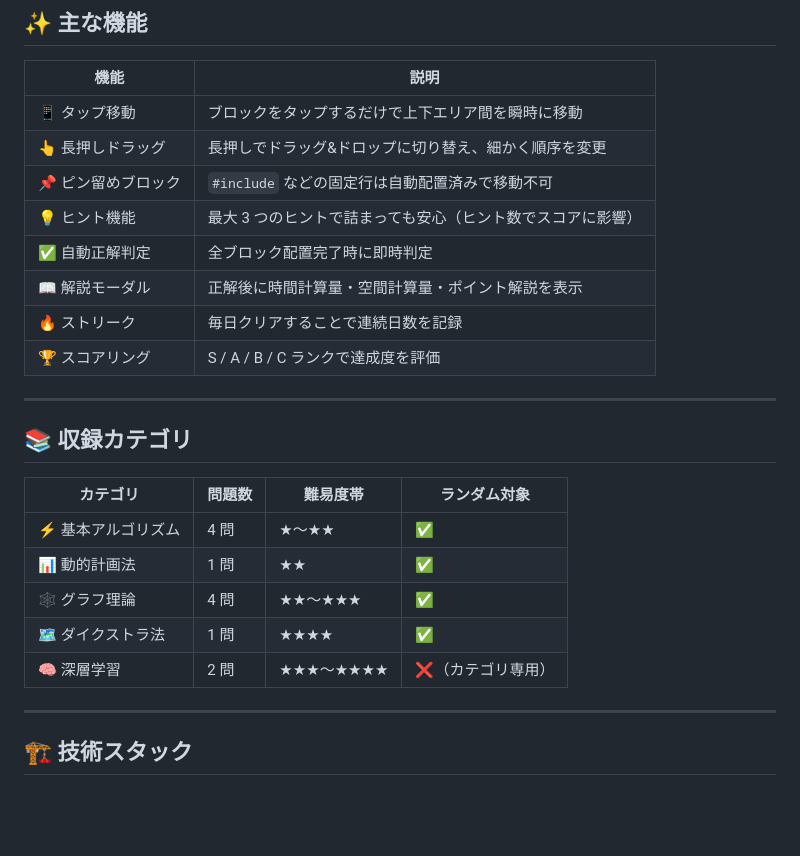
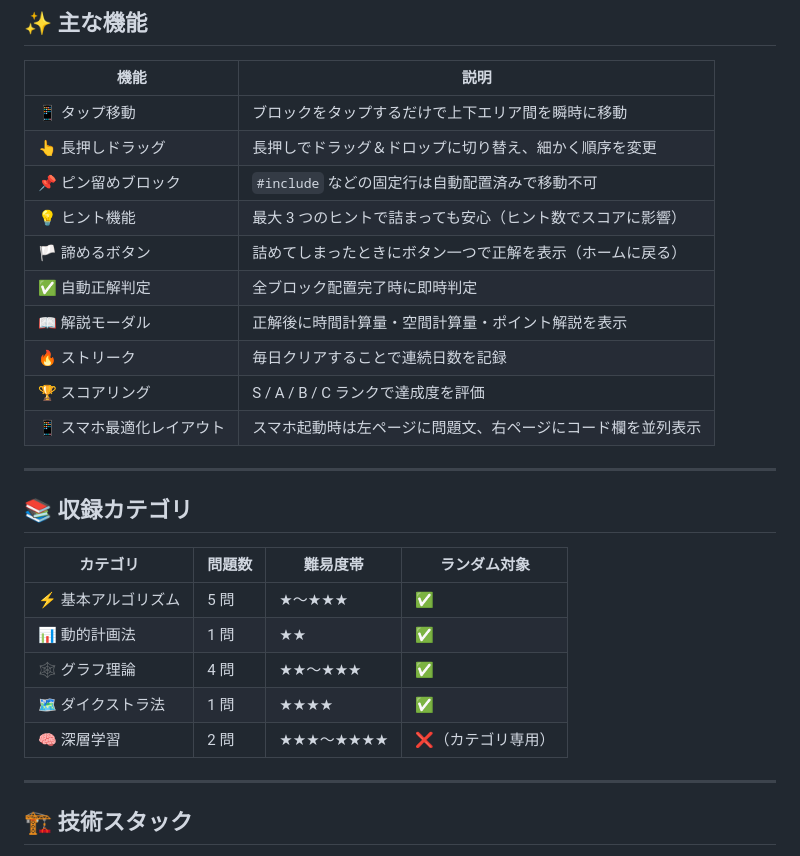
Before and after one commit to gakupixelmon/AlgoSort, a Markdown page: README.md, the part around the change. Drawn GitHub-style; blank space fills up the shorter version.

Commit message:
docs: Project Notes更新（諦めるボタン・スマホレイアウト・新問題追加）

```diff
--- a/README.md
+++ b/README.md
@@ -32,13 +32,15 @@
 | 機能 | 説明 |
 |------|------|
 | 📱 タップ移動 | ブロックをタップするだけで上下エリア間を瞬時に移動 |
-| 👆 長押しドラッグ | 長押しでドラッグ&ドロップに切り替え、細かく順序を変更 |
+| 👆 長押しドラッグ | 長押しでドラッグ＆ドロップに切り替え、細かく順序を変更 |
 | 📌 ピン留めブロック | `#include` などの固定行は自動配置済みで移動不可 |
 | 💡 ヒント機能 | 最大 3 つのヒントで詰まっても安心（ヒント数でスコアに影響） |
+| 🏳 諦めるボタン | 詰めてしまったときにボタン一つで正解を表示（ホームに戻る） |
 | ✅ 自動正解判定 | 全ブロック配置完了時に即時判定 |
 | 📖 解説モーダル | 正解後に時間計算量・空間計算量・ポイント解説を表示 |
 | 🔥 ストリーク | 毎日クリアすることで連続日数を記録 |
 | 🏆 スコアリング | S / A / B / C ランクで達成度を評価 |
+| 📱 スマホ最適化レイアウト | スマホ起動時は左ページに問題文、右ページにコード欄を並列表示 |
 
 ---
 
@@ -46,11 +48,11 @@
 
 | カテゴリ | 問題数 | 難易度帯 | ランダム対象 |
 |----------|--------|----------|------------|
-| ⚡ 基本アルゴリズム | 4 問 | ★〜★★ | ✅ |
+| ⚡ 基本アルゴリズム | 5 問 | ★～★★★ | ✅ |
 | 📊 動的計画法 | 1 問 | ★★ | ✅ |
-| 🕸️ グラフ理論 | 4 問 | ★★〜★★★ | ✅ |
+| 🕸️ グラフ理論 | 4 問 | ★★～★★★ | ✅ |
 | 🗺️ ダイクストラ法 | 1 問 | ★★★★ | ✅ |
-| 🧠 深層学習 | 2 問 | ★★★〜★★★★ | ❌（カテゴリ専用） |
+| 🧠 深層学習 | 2 問 | ★★★～★★★★ | ❌（カテゴリ専用） |
 
 ---
 
```
